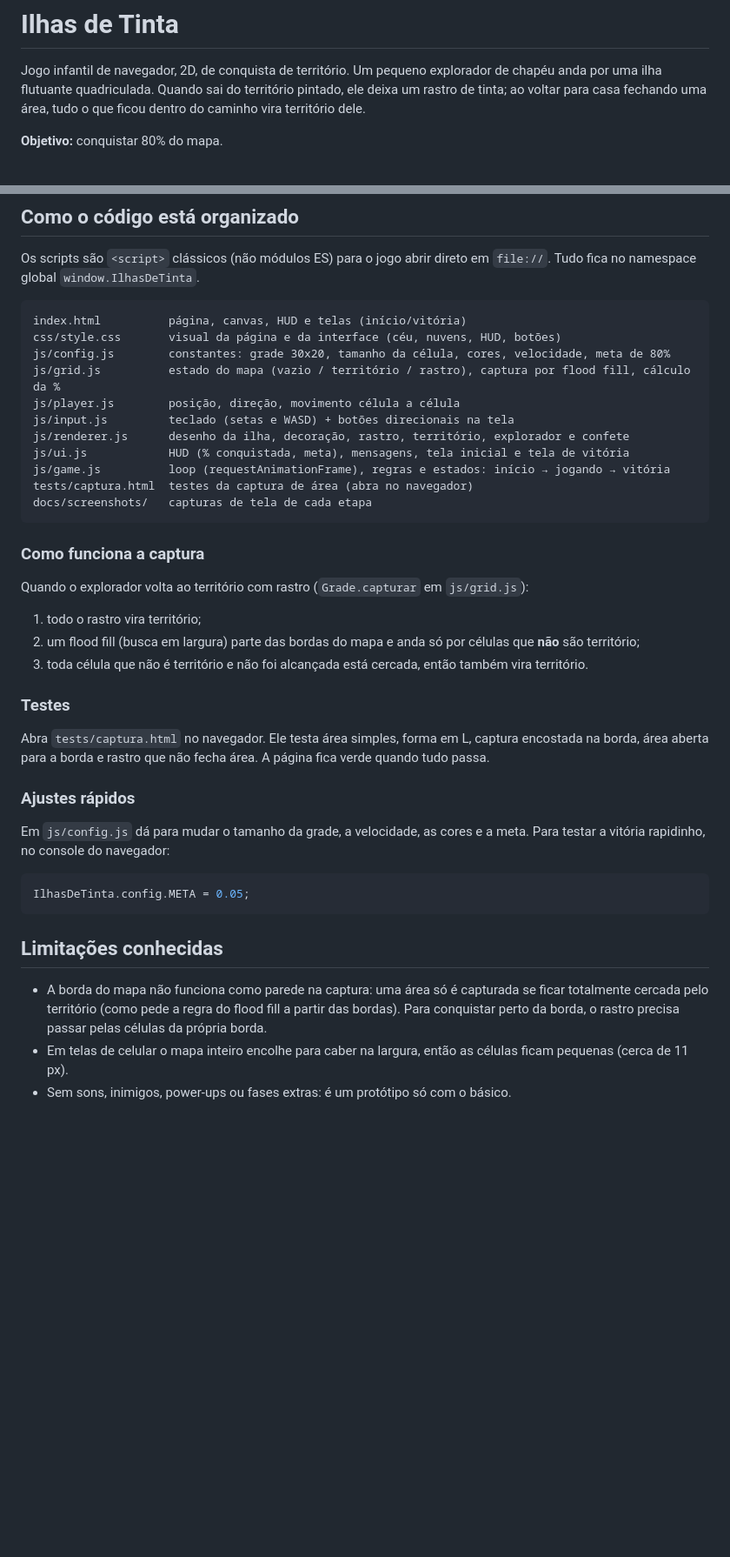
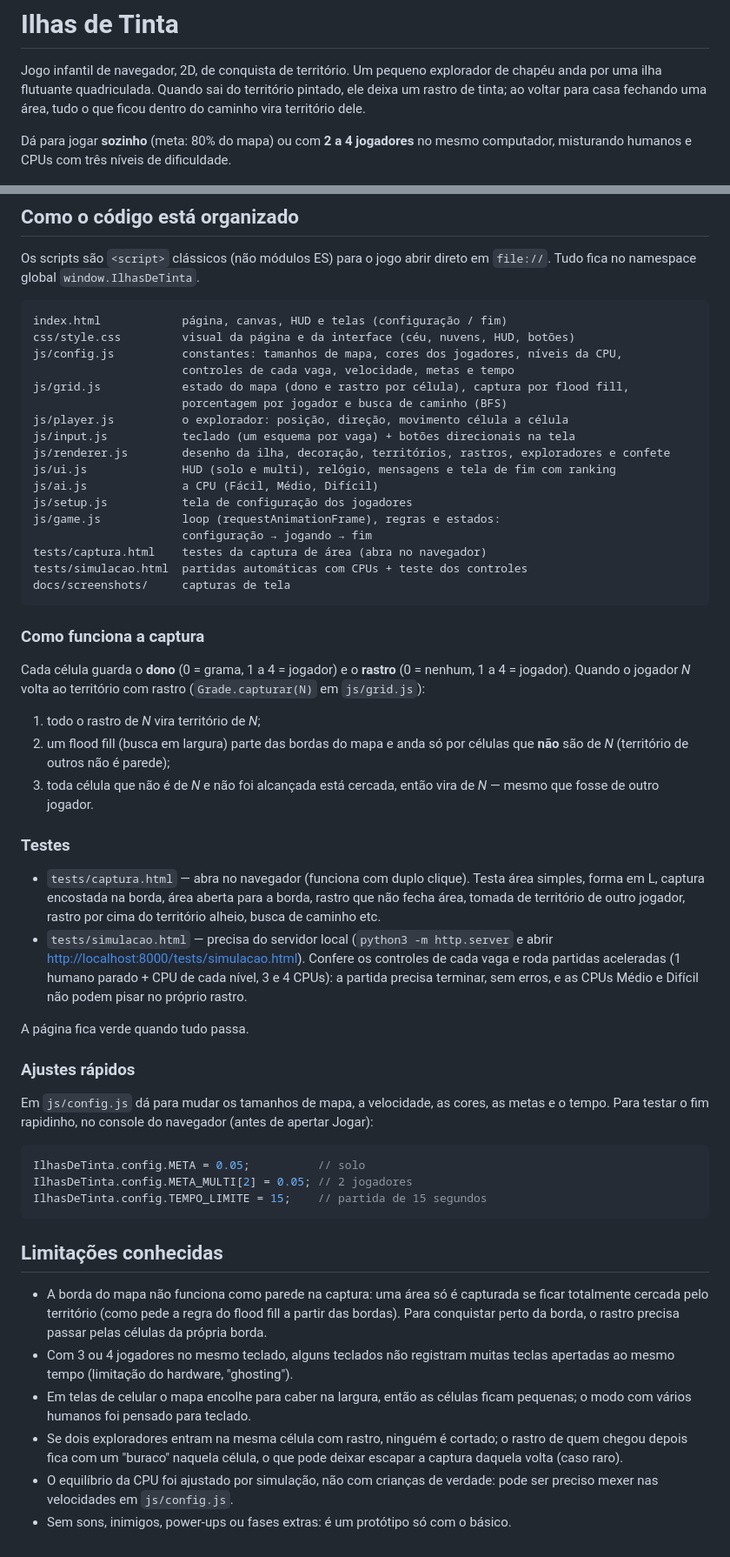
Before and after one commit to ceciliazucareli/ilhas-de-tinta, a Markdown page: README.md, 2 parts joined by grey strips. Shown at 87% size. GitHub-like rendering; blank space fills up the shorter version.

Commit message:
Multijogador D: README com modos, controles, regras e CPU; screenshots
Co-Authored-By: Claude Opus 5.5 <noreply@anthropic.com>

````diff
--- a/README.md
+++ b/README.md
@@ -5,6 +5,7 @@ explorador de chapéu anda por uma ilha flutuante quadriculada. Quando sai do
 território pintado, ele deixa um rastro de tinta; ao voltar para casa fechando
 uma área, tudo o que ficou dentro do caminho vira território dele.
 
-**Objetivo:** conquistar 80% do mapa.
+Dá para jogar **sozinho** (meta: 80% do mapa) ou com **2 a 4 jogadores** no
+mesmo computador, misturando humanos e CPUs com três níveis de dificuldade.
 
 ![Jogando](docs/screenshots/final-jogando.png)
@@ -45,43 +111,61 @@ Os scripts são `<script>` clássicos (não módulos ES) para o jogo abrir diret
 em `file://`. Tudo fica no namespace global `window.IlhasDeTinta`.
 
 ```
-index.html          página, canvas, HUD e telas (início/vitória)
-css/style.css       visual da página e da interface (céu, nuvens, HUD, botões)
-js/config.js        constantes: grade 30x20, tamanho da célula, cores, velocidade, meta de 80%
-js/grid.js          estado do mapa (vazio / território / rastro), captura por flood fill, cálculo da %
-js/player.js        posição, direção, movimento célula a célula
-js/input.js         teclado (setas e WASD) + botões direcionais na tela
-js/renderer.js      desenho da ilha, decoração, rastro, território, explorador e confete
-js/ui.js            HUD (% conquistada, meta), mensagens, tela inicial e tela de vitória
-js/game.js          loop (requestAnimationFrame), regras e estados: início → jogando → vitória
-tests/captura.html  testes da captura de área (abra no navegador)
-docs/screenshots/   capturas de tela de cada etapa
+index.html            página, canvas, HUD e telas (configuração / fim)
+css/style.css         visual da página e da interface (céu, nuvens, HUD, botões)
+js/config.js          constantes: tamanhos de mapa, cores dos jogadores, níveis da CPU,
+                      controles de cada vaga, velocidade, metas e tempo
+js/grid.js            estado do mapa (dono e rastro por célula), captura por flood fill,
+                      porcentagem por jogador e busca de caminho (BFS)
+js/player.js          o explorador: posição, direção, movimento célula a célula
+js/input.js           teclado (um esquema por vaga) + botões direcionais na tela
+js/renderer.js        desenho da ilha, decoração, territórios, rastros, exploradores e confete
+js/ui.js              HUD (solo e multi), relógio, mensagens e tela de fim com ranking
+js/ai.js              a CPU (Fácil, Médio, Difícil)
+js/setup.js           tela de configuração dos jogadores
+js/game.js            loop (requestAnimationFrame), regras e estados:
+                      configuração → jogando → fim
+tests/captura.html    testes da captura de área (abra no navegador)
+tests/simulacao.html  partidas automáticas com CPUs + teste dos controles
+docs/screenshots/     capturas de tela
 ```
 
 ### Como funciona a captura
 
-Quando o explorador volta ao território com rastro (`Grade.capturar` em
-`js/grid.js`):
+Cada célula guarda o **dono** (0 = grama, 1 a 4 = jogador) e o **rastro**
+(0 = nenhum, 1 a 4 = jogador). Quando o jogador *N* volta ao território com
+rastro (`Grade.capturar(N)` em `js/grid.js`):
 
-1. todo o rastro vira território;
+1. todo o rastro de *N* vira território de *N*;
 2. um flood fill (busca em largura) parte das bordas do mapa e anda só por
-   células que **não** são território;
-3. toda célula que não é território e não foi alcançada está cercada, então
-   também vira território.
+   células que **não** são de *N* (território de outros não é parede);
+3. toda célula que não é de *N* e não foi alcançada está cercada, então vira
+   de *N* — mesmo que fosse de outro jogador.
 
 ### Testes
 
-Abra `tests/captura.html` no navegador. Ele testa área simples, forma em L,
-captura encostada na borda, área aberta para a borda e rastro que não fecha
-área. A página fica verde quando tudo passa.
+- `tests/captura.html` — abra no navegador (funciona com duplo clique). Testa
+  área simples, forma em L, captura encostada na borda, área aberta para a
+  borda, rastro que não fecha área, tomada de território de outro jogador,
+  rastro por cima do território alheio, busca de caminho etc.
+- `tests/simulacao.html` — precisa do servidor local
+  (`python3 -m http.server` e abrir <http://localhost:8000/tests/simulacao.html>).
+  Confere os controles de cada vaga e roda partidas aceleradas (1 humano
+  parado + CPU de cada nível, 3 e 4 CPUs): a partida precisa terminar, sem
+  erros, e as CPUs Médio e Difícil não podem pisar no próprio rastro.
+
+A página fica verde quando tudo passa.
 
 ### Ajustes rápidos
 
-Em `js/config.js` dá para mudar o tamanho da grade, a velocidade, as cores e a
-meta. Para testar a vitória rapidinho, no console do navegador:
+Em `js/config.js` dá para mudar os tamanhos de mapa, a velocidade, as cores,
+as metas e o tempo. Para testar o fim rapidinho, no console do navegador
+(antes de apertar Jogar):
 
 ```js
-IlhasDeTinta.config.META = 0.05;
+IlhasDeTinta.config.META = 0.05;          // solo
+IlhasDeTinta.config.META_MULTI[2] = 0.05; // 2 jogadores
+IlhasDeTinta.config.TEMPO_LIMITE = 15;    // partida de 15 segundos
 ```
 
 ## Limitações conhecidas
@@ -90,6 +174,13 @@ IlhasDeTinta.config.META = 0.05;
   se ficar totalmente cercada pelo território (como pede a regra do flood fill
   a partir das bordas). Para conquistar perto da borda, o rastro precisa passar
   pelas células da própria borda.
-- Em telas de celular o mapa inteiro encolhe para caber na largura, então as
-  células ficam pequenas (cerca de 11 px).
+- Com 3 ou 4 jogadores no mesmo teclado, alguns teclados não registram muitas
+  teclas apertadas ao mesmo tempo (limitação do hardware, "ghosting").
+- Em telas de celular o mapa encolhe para caber na largura, então as células
+  ficam pequenas; o modo com vários humanos foi pensado para teclado.
+- Se dois exploradores entram na mesma célula com rastro, ninguém é cortado;
+  o rastro de quem chegou depois fica com um "buraco" naquela célula, o que
+  pode deixar escapar a captura daquela volta (caso raro).
+- O equilíbrio da CPU foi ajustado por simulação, não com crianças de
+  verdade: pode ser preciso mexer nas velocidades em `js/config.js`.
 - Sem sons, inimigos, power-ups ou fases extras: é um protótipo só com o básico.
````
Also changed, not shown: other parts of README.md (+75 -10 lines), docs/screenshots/multi-configuracao.png (added), docs/screenshots/multi-humano-vs-cpu.png (added), docs/screenshots/multi-partida-4.png (added), docs/screenshots/multi-ranking.png (added).
